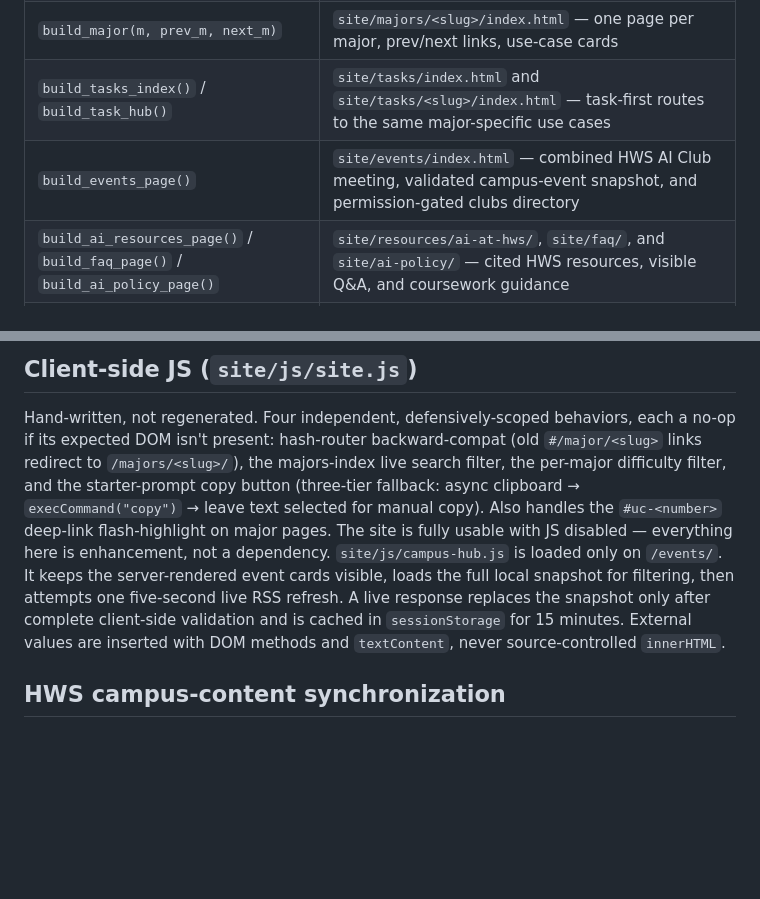
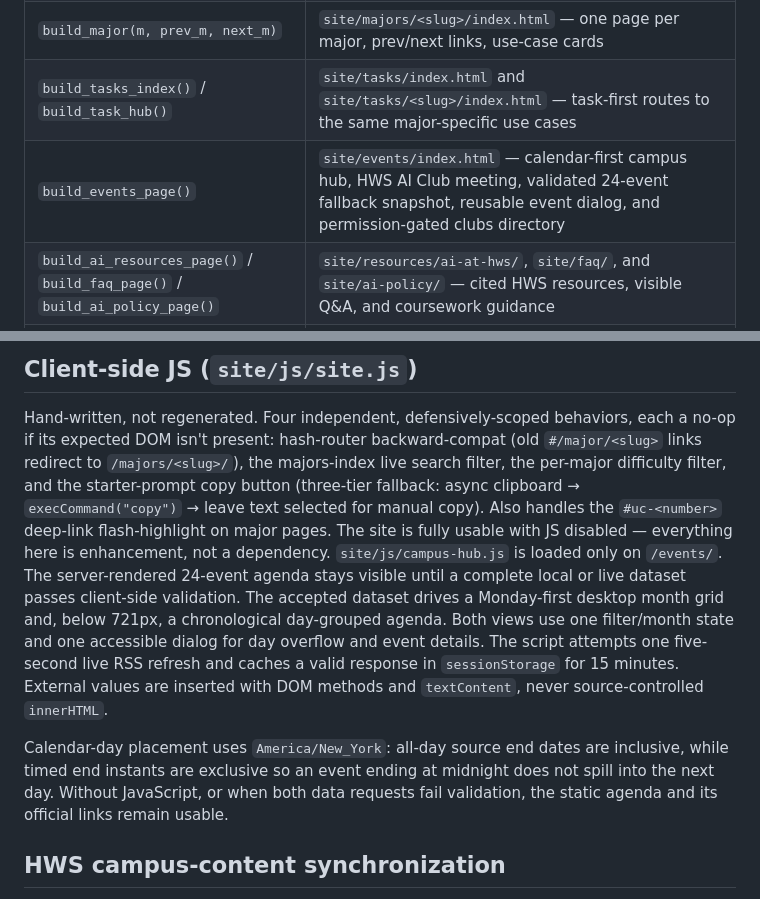
Before and after one commit to Licom-AI/1hws-website, a Markdown page: docs/ARCHITECTURE.md, 2 parts joined by grey strips. Drawn GitHub-style; blank space fills up the shorter version.

Commit message:
docs: describe calendar-first events experience

```diff
--- a/docs/ARCHITECTURE.md
+++ b/docs/ARCHITECTURE.md
@@ -32,7 +32,7 @@ it always regenerates everything.
 | `build_majors_index()` | `site/majors/index.html` — searchable grid of all 42 majors |
 | `build_major(m, prev_m, next_m)` | `site/majors/<slug>/index.html` — one page per major, prev/next links, use-case cards |
 | `build_tasks_index()` / `build_task_hub()` | `site/tasks/index.html` and `site/tasks/<slug>/index.html` — task-first routes to the same major-specific use cases |
-| `build_events_page()` | `site/events/index.html` — combined HWS AI Club meeting, validated campus-event snapshot, and permission-gated clubs directory |
+| `build_events_page()` | `site/events/index.html` — calendar-first campus hub, HWS AI Club meeting, validated 24-event fallback snapshot, reusable event dialog, and permission-gated clubs directory |
 | `build_ai_resources_page()` / `build_faq_page()` / `build_ai_policy_page()` | `site/resources/ai-at-hws/`, `site/faq/`, and `site/ai-policy/` — cited HWS resources, visible Q&A, and coursework guidance |
 | `build_founder(f, others)` | `site/founders/<slug>/index.html` — one page per entry in `FOUNDERS`, `Person` JSON-LD |
 
@@ -110,11 +110,18 @@ difficulty filter, and the starter-prompt copy button (three-tier fallback: asyn
 → `execCommand("copy")` → leave text selected for manual copy). Also handles the
 `#uc-<number>` deep-link flash-highlight on major pages. The site is fully usable with JS
 disabled — everything here is enhancement, not a dependency.
-`site/js/campus-hub.js` is loaded only on `/events/`. It keeps the server-rendered event
-cards visible, loads the full local snapshot for filtering, then attempts one five-second
-live RSS refresh. A live response replaces the snapshot only after complete client-side
-validation and is cached in `sessionStorage` for 15 minutes. External values are inserted
-with DOM methods and `textContent`, never source-controlled `innerHTML`.
+`site/js/campus-hub.js` is loaded only on `/events/`. The server-rendered 24-event agenda
+stays visible until a complete local or live dataset passes client-side validation. The
+accepted dataset drives a Monday-first desktop month grid and, below 721px, a chronological
+day-grouped agenda. Both views use one filter/month state and one accessible dialog for day
+overflow and event details. The script attempts one five-second live RSS refresh and caches
+a valid response in `sessionStorage` for 15 minutes. External values are inserted with DOM
+methods and `textContent`, never source-controlled `innerHTML`.
+
+Calendar-day placement uses `America/New_York`: all-day source end dates are inclusive,
+while timed end instants are exclusive so an event ending at midnight does not spill into
+the next day. Without JavaScript, or when both data requests fail validation, the static
+agenda and its official links remain usable.
 
 ## HWS campus-content synchronization
 
```
Also changed, not shown: docs/ANALYTICS.md (+4 -4 lines).
